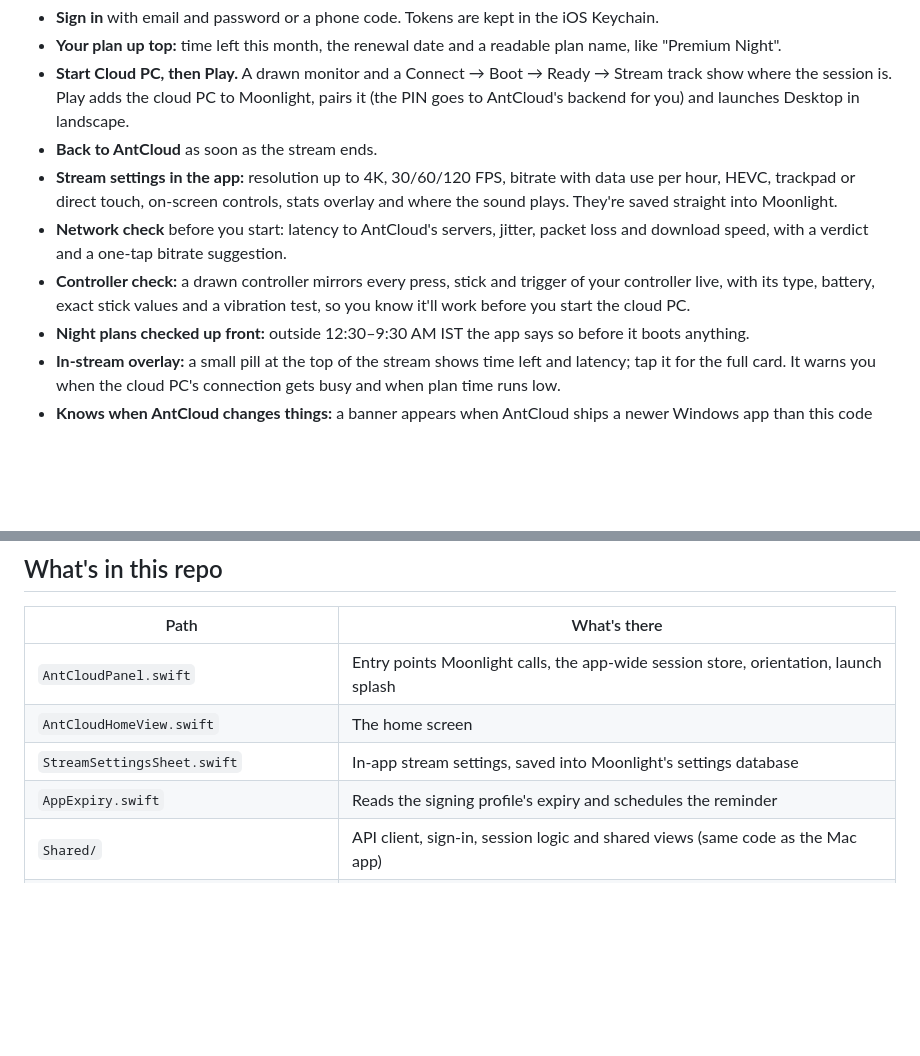
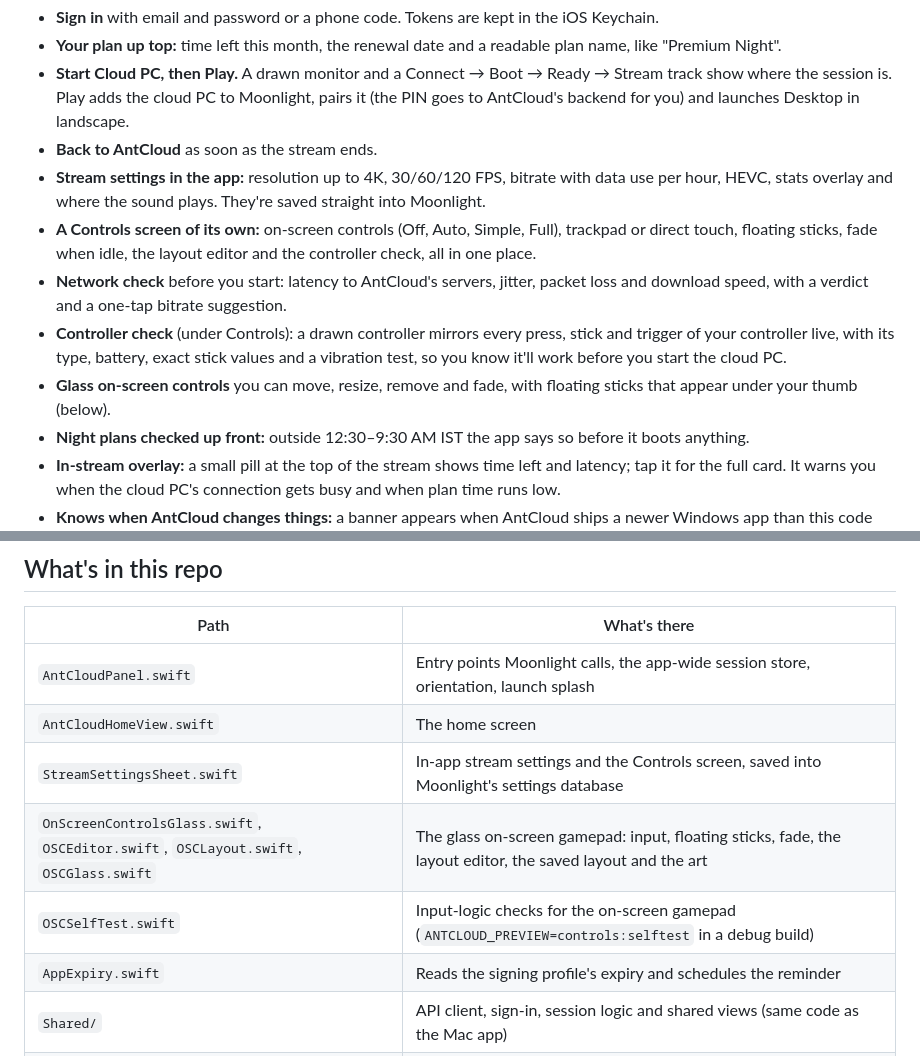
Before and after one commit to Sammy970/AntCloudMoonlight, a Markdown page: README.md, 2 parts joined by grey strips. Drawn GitHub-style; blank space fills up the shorter version.

```diff
--- a/README.md
+++ b/README.md
@@ -41,11 +41,14 @@ does the streaming underneath; you never see its host list or settings.
   Play adds the cloud PC to Moonlight, pairs it (the PIN goes to AntCloud's backend for you) and launches Desktop in landscape.
 - **Back to AntCloud** as soon as the stream ends.
 - **Stream settings in the app:** resolution up to 4K, 30/60/120 FPS, bitrate with data use per hour, HEVC,
-  trackpad or direct touch, on-screen controls, stats overlay and where the sound plays. They're saved straight into Moonlight.
+  stats overlay and where the sound plays. They're saved straight into Moonlight.
+- **A Controls screen of its own:** on-screen controls (Off, Auto, Simple, Full), trackpad or direct touch, floating sticks,
+  fade when idle, the layout editor and the controller check, all in one place.
 - **Network check** before you start: latency to AntCloud's servers, jitter, packet loss and download speed,
   with a verdict and a one-tap bitrate suggestion.
-- **Controller check:** a drawn controller mirrors every press, stick and trigger of your controller live, with its
+- **Controller check** (under Controls): a drawn controller mirrors every press, stick and trigger of your controller live, with its
   type, battery, exact stick values and a vibration test, so you know it'll work before you start the cloud PC.
+- **Glass on-screen controls** you can move, resize, remove and fade, with floating sticks that appear under your thumb (below).
 - **Night plans checked up front:** outside 12:30–9:30 AM IST the app says so before it boots anything.
 - **In-stream overlay:** a small pill at the top of the stream shows time left and latency; tap it for the
   full card. It warns you when the cloud PC's connection gets busy and when plan time runs low.
@@ -129,7 +178,9 @@ AntCloud panel ── Start ──▶ Socket.IO session queues and boots the clo
 |---|---|
 | `AntCloudPanel.swift` | Entry points Moonlight calls, the app-wide session store, orientation, launch splash |
 | `AntCloudHomeView.swift` | The home screen |
-| `StreamSettingsSheet.swift` | In-app stream settings, saved into Moonlight's settings database |
+| `StreamSettingsSheet.swift` | In-app stream settings and the Controls screen, saved into Moonlight's settings database |
+| `OnScreenControlsGlass.swift`, `OSCEditor.swift`, `OSCLayout.swift`, `OSCGlass.swift` | The glass on-screen gamepad: input, floating sticks, fade, the layout editor, the saved layout and the art |
+| `OSCSelfTest.swift` | Input-logic checks for the on-screen gamepad (`ANTCLOUD_PREVIEW=controls:selftest` in a debug build) |
 | `AppExpiry.swift` | Reads the signing profile's expiry and schedules the reminder |
 | `Shared/` | API client, sign-in, session logic and shared views (same code as the Mac app) |
 | `moonlight-objc.patch` | Moonlight changes: launch into AntCloud, auto-connect and pair, return after the stream, orientation, launch screen, name |
```
Also changed, not shown: other parts of README.md (+49 -3 lines), .github/screenshots/dark-controls.png (added), .github/screenshots/light-controls.png (added), 11 other files.
